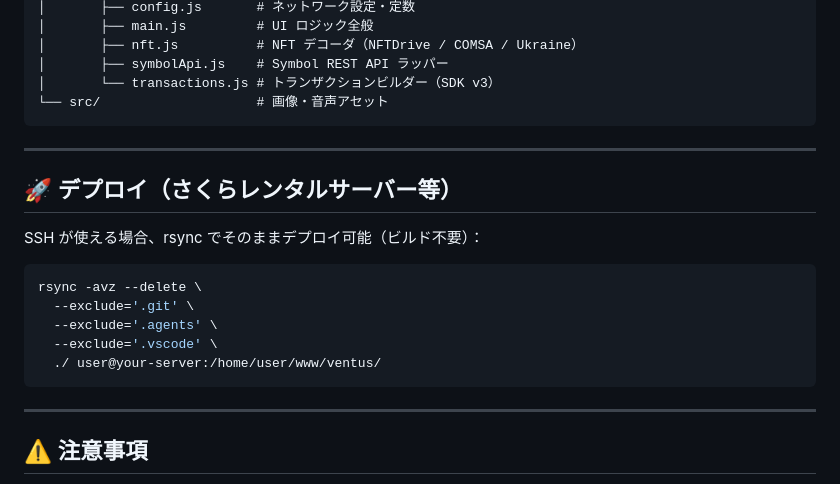
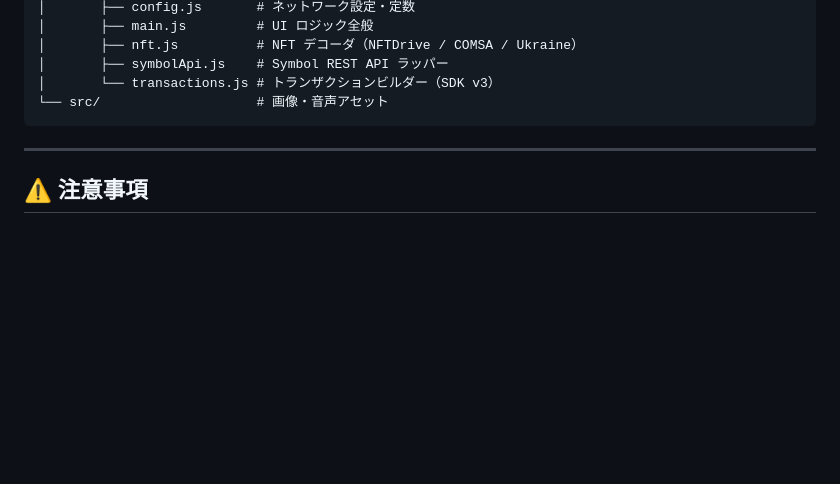
Before and after one commit to mikunNEM/Ventus_Wallet, a Markdown page: README.md, the part around the change. GitHub-like rendering; blank space fills up the shorter version.

Commit message:
docs: README.mdからデプロイセクションを削除

````diff
--- a/README.md
+++ b/README.md
@@ -127,20 +127,6 @@ ventus/
 
 ---
 
-## 🚀 デプロイ（さくらレンタルサーバー等）
-
-SSH が使える場合、rsync でそのままデプロイ可能（ビルド不要）：
-
-```bash
-rsync -avz --delete \
-  --exclude='.git' \
-  --exclude='.agents' \
-  --exclude='.vscode' \
-  ./ user@your-server:/home/user/www/ventus/
-```
-
----
-
 ## ⚠️ 注意事項
 
 - 秘密鍵は一切扱いません。署名は [SSS Extension](https://chrome.google.com/webstore/detail/sss-extension/lliohepcpicdffkfknizddecpmlnmkp) が行います。
````
